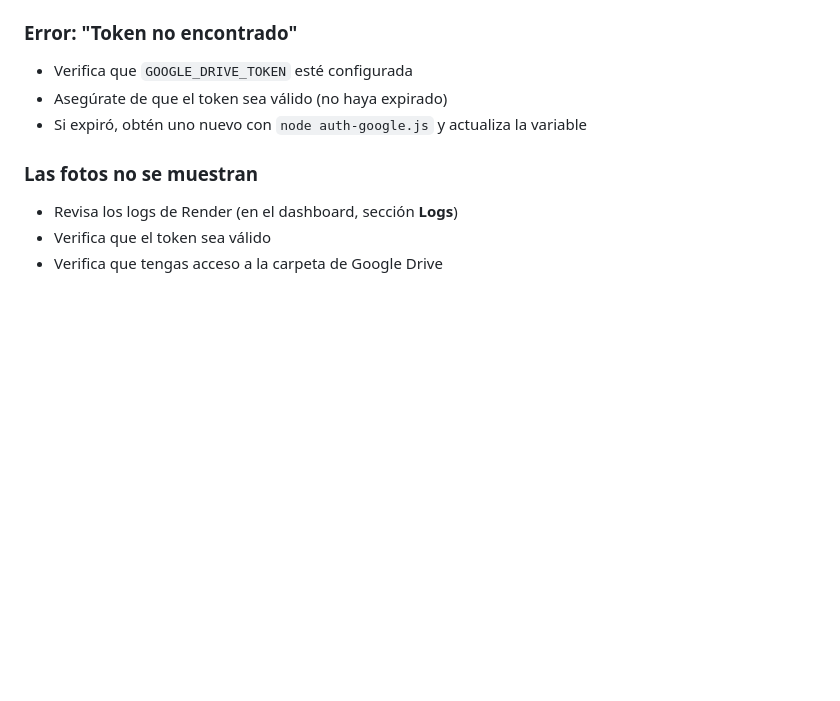
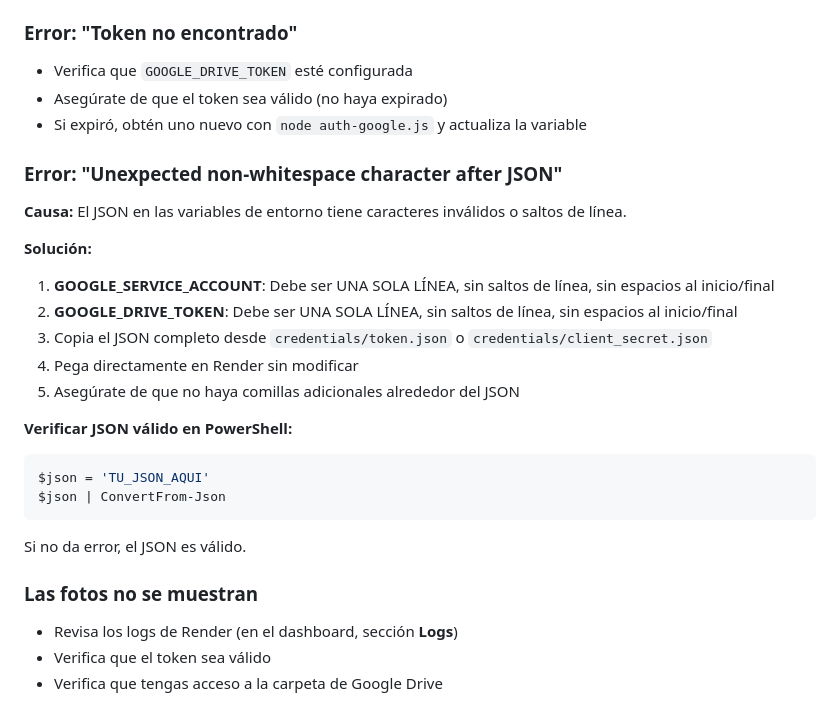
Before and after one commit to UPCastellano/vielca_fotos, a Markdown page: DEPLOY_RENDER.md, the part around the change. Rendered like a GitHub page; blank space fills up the shorter version.

````diff
--- a/DEPLOY_RENDER.md
+++ b/DEPLOY_RENDER.md
@@ -113,6 +113,23 @@ const PORT = process.env.PORT || 3000;
 - Asegúrate de que el token sea válido (no haya expirado)
 - Si expiró, obtén uno nuevo con `node auth-google.js` y actualiza la variable
 
+### Error: "Unexpected non-whitespace character after JSON"
+**Causa:** El JSON en las variables de entorno tiene caracteres inválidos o saltos de línea.
+
+**Solución:**
+1. **GOOGLE_SERVICE_ACCOUNT**: Debe ser UNA SOLA LÍNEA, sin saltos de línea, sin espacios al inicio/final
+2. **GOOGLE_DRIVE_TOKEN**: Debe ser UNA SOLA LÍNEA, sin saltos de línea, sin espacios al inicio/final
+3. Copia el JSON completo desde `credentials/token.json` o `credentials/client_secret.json`
+4. Pega directamente en Render sin modificar
+5. Asegúrate de que no haya comillas adicionales alrededor del JSON
+
+**Verificar JSON válido en PowerShell:**
+```powershell
+$json = 'TU_JSON_AQUI'
+$json | ConvertFrom-Json
+```
+Si no da error, el JSON es válido.
+
 ### Las fotos no se muestran
 - Revisa los logs de Render (en el dashboard, sección **Logs**)
 - Verifica que el token sea válido
````
